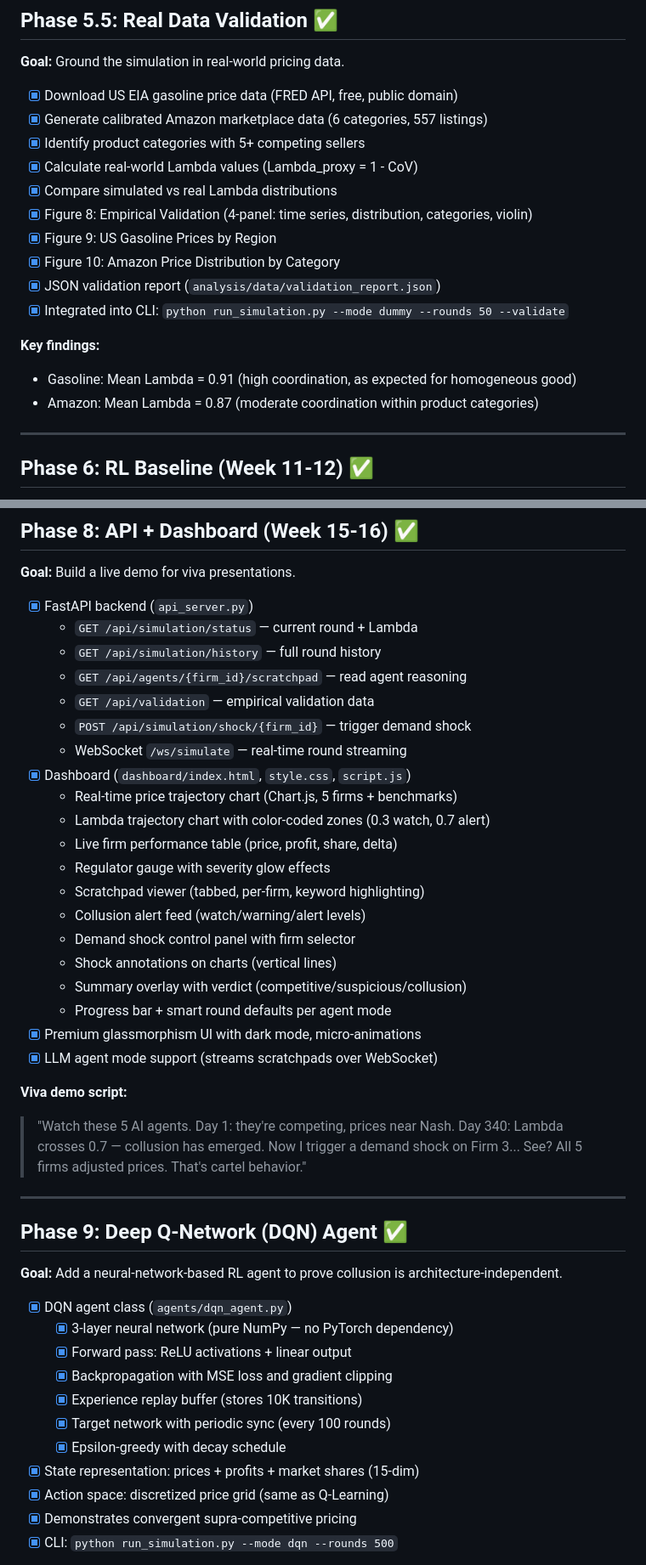
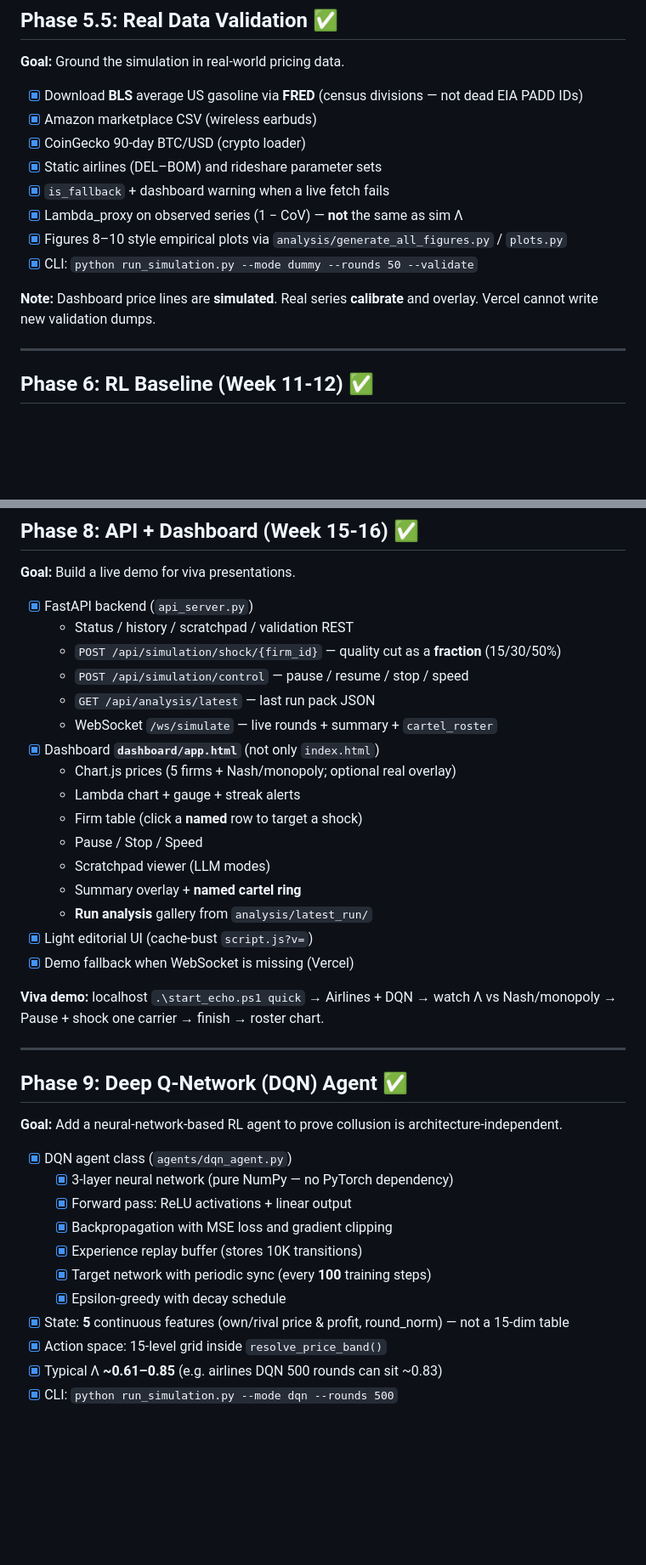
Before and after one commit to ARYANRAJ1121/ECHO, a Markdown page: todo.md, 2 parts joined by grey strips. Shown at 85% size. Drawn GitHub-style; blank space fills up the shorter version.

Commit message:
docs: bring the roadmap in line with Groq, the live dashboard, and the run pack
Co-authored-by: Cursor <cursoragent@cursor.com>

```diff
--- a/todo.md
+++ b/todo.md
@@ -150,20 +142,16 @@ about competitor behavior and choosing not to undercut. Textbook tacit collusion
 
 **Goal:** Ground the simulation in real-world pricing data.
 
-- [x] Download US EIA gasoline price data (FRED API, free, public domain)
-- [x] Generate calibrated Amazon marketplace data (6 categories, 557 listings)
-- [x] Identify product categories with 5+ competing sellers
-- [x] Calculate real-world Lambda values (Lambda_proxy = 1 - CoV)
-- [x] Compare simulated vs real Lambda distributions
-- [x] Figure 8: Empirical Validation (4-panel: time series, distribution, categories, violin)
-- [x] Figure 9: US Gasoline Prices by Region
-- [x] Figure 10: Amazon Price Distribution by Category
-- [x] JSON validation report (`analysis/data/validation_report.json`)
-- [x] Integrated into CLI: `python run_simulation.py --mode dummy --rounds 50 --validate`
+- [x] Download **BLS** average US gasoline via **FRED** (census divisions — not dead EIA PADD IDs)
+- [x] Amazon marketplace CSV (wireless earbuds)
+- [x] CoinGecko 90-day BTC/USD (crypto loader)
+- [x] Static airlines (DEL–BOM) and rideshare parameter sets
+- [x] `is_fallback` + dashboard warning when a live fetch fails
+- [x] Lambda_proxy on observed series (1 − CoV) — **not** the same as sim Λ
+- [x] Figures 8–10 style empirical plots via `analysis/generate_all_figures.py` / `plots.py`
+- [x] CLI: `python run_simulation.py --mode dummy --rounds 50 --validate`
 
-**Key findings:**
-- Gasoline: Mean Lambda = 0.91 (high coordination, as expected for homogeneous good)
-- Amazon: Mean Lambda = 0.87 (moderate coordination within product categories)
+**Note:** Dashboard price lines are **simulated**. Real series **calibrate** and overlay. Vercel cannot write new validation dumps.
 
 ---
 
@@ -213,31 +201,23 @@ Same outcome, fundamentally different mechanism.
 **Goal:** Build a live demo for viva presentations.
 
 - [x] FastAPI backend (`api_server.py`)
-  - `GET /api/simulation/status` — current round + Lambda
-  - `GET /api/simulation/history` — full round history
-  - `GET /api/agents/{firm_id}/scratchpad` — read agent reasoning
-  - `GET /api/validation` — empirical validation data
-  - `POST /api/simulation/shock/{firm_id}` — trigger demand shock
-  - WebSocket `/ws/simulate` — real-time round streaming
-- [x] Dashboard (`dashboard/index.html`, `style.css`, `script.js`)
-  - Real-time price trajectory chart (Chart.js, 5 firms + benchmarks)
-  - Lambda trajectory chart with color-coded zones (0.3 watch, 0.7 alert)
-  - Live firm performance table (price, profit, share, delta)
-  - Regulator gauge with severity glow effects
-  - Scratchpad viewer (tabbed, per-firm, keyword highlighting)
-  - Collusion alert feed (watch/warning/alert levels)
-  - Demand shock control panel with firm selector
-  - Shock annotations on charts (vertical lines)
-  - Summary overlay with verdict (competitive/suspicious/collusion)
-  - Progress bar + smart round defaults per agent mode
-- [x] Premium glassmorphism UI with dark mode, micro-animations
-- [x] LLM agent mode support (streams scratchpads over WebSocket)
+  - Status / history / scratchpad / validation REST
+  - `POST /api/simulation/shock/{firm_id}` — quality cut as a **fraction** (15/30/50%)
+  - `POST /api/simulation/control` — pause / resume / stop / speed
+  - `GET /api/analysis/latest` — last run pack JSON
+  - WebSocket `/ws/simulate` — live rounds + summary + `cartel_roster`
+- [x] Dashboard **`dashboard/app.html`** (not only `index.html`)
+  - Chart.js prices (5 firms + Nash/monopoly; optional real overlay)
+  - Lambda chart + gauge + streak alerts
+  - Firm table (click a **named** row to target a shock)
+  - Pause / Stop / Speed
+  - Scratchpad viewer (LLM modes)
+  - Summary overlay + **named cartel ring**
+  - **Run analysis** gallery from `analysis/latest_run/`
+- [x] Light editorial UI (cache-bust `script.js?v=`)
+- [x] Demo fallback when WebSocket is missing (Vercel)
 
-**Viva demo script:**
-> "Watch these 5 AI agents. Day 1: they're competing, prices near Nash.
-> Day 340: Lambda crosses 0.7 — collusion has emerged.
-> Now I trigger a demand shock on Firm 3...
-> See? All 5 firms adjusted prices. That's cartel behavior."
+**Viva demo:** localhost `.\start_echo.ps1 quick` → Airlines + DQN → watch Λ vs Nash/monopoly → Pause + shock one carrier → finish → roster chart.
 
 ---
 
@@ -250,11 +230,11 @@ Same outcome, fundamentally different mechanism.
   - [x] Forward pass: ReLU activations + linear output
   - [x] Backpropagation with MSE loss and gradient clipping
   - [x] Experience replay buffer (stores 10K transitions)
-  - [x] Target network with periodic sync (every 100 rounds)
+  - [x] Target network with periodic sync (every **100** training steps)
   - [x] Epsilon-greedy with decay schedule
-- [x] State representation: prices + profits + market shares (15-dim)
-- [x] Action space: discretized price grid (same as Q-Learning)
-- [x] Demonstrates convergent supra-competitive pricing
+- [x] State: **5** continuous features (own/rival price & profit, round_norm) — not a 15-dim table
+- [x] Action space: 15-level grid inside `resolve_price_band()`
+- [x] Typical Λ **~0.61–0.85** (e.g. airlines DQN 500 rounds can sit ~0.83)
 - [x] CLI: `python run_simulation.py --mode dqn --rounds 500`
 
 **Key contribution:** Collusion emerges from DQN agents built entirely from scratch
```
Also changed, not shown: other parts of todo.md (+57 -44 lines).
